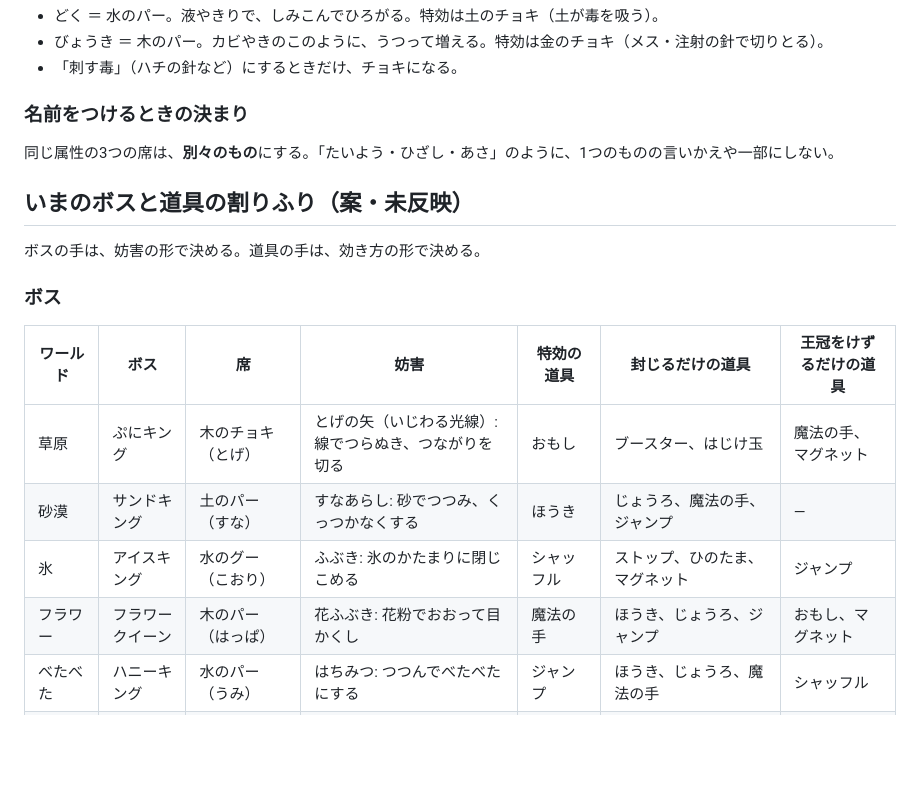
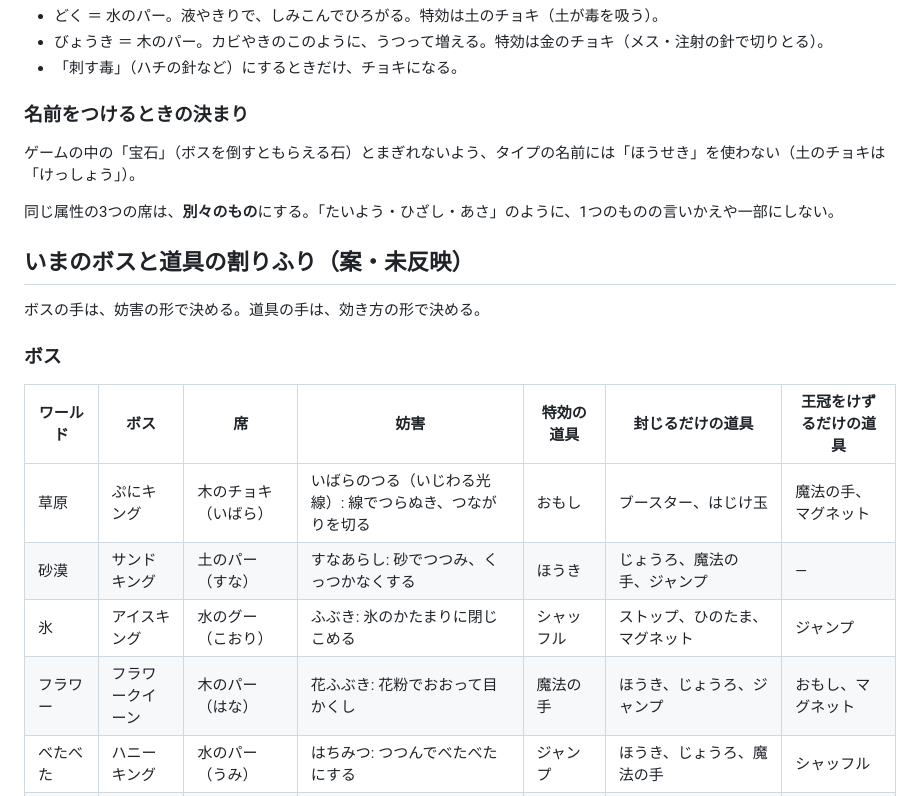
Before and after one commit to Saaiya-chan/gravity-tetris, a Markdown page: docs/TYPES.md, the part around one of its changes. Drawn GitHub-style; blank space fills up the shorter version.

```diff
--- a/docs/TYPES.md
+++ b/docs/TYPES.md
@@ -131,6 +131,8 @@
 
 ### 名前をつけるときの決まり
 
+ゲームの中の「宝石」（ボスを倒すともらえる石）とまぎれないよう、タイプの名前には「ほうせき」を使わない（土のチョキは「けっしょう」）。
+
 同じ属性の3つの席は、**別々のもの**にする。「たいよう・ひざし・あさ」のように、1つのものの言いかえや一部にしない。
 
 ## いまのボスと道具の割りふり（案・未反映）
@@ -141,10 +143,10 @@
 
 | ワールド | ボス | 席 | 妨害 | 特効の道具 | 封じるだけの道具 | 王冠をけずるだけの道具 |
 |---|---|---|---|---|---|---|
-| 草原 | ぷにキング | 木のチョキ（とげ） | とげの矢（いじわる光線）: 線でつらぬき、つながりを切る | おもし | ブースター、はじけ玉 | 魔法の手、マグネット |
+| 草原 | ぷにキング | 木のチョキ（いばら） | いばらのつる（いじわる光線）: 線でつらぬき、つながりを切る | おもし | ブースター、はじけ玉 | 魔法の手、マグネット |
 | 砂漠 | サンドキング | 土のパー（すな） | すなあらし: 砂でつつみ、くっつかなくする | ほうき | じょうろ、魔法の手、ジャンプ | — |
 | 氷 | アイスキング | 水のグー（こおり） | ふぶき: 氷のかたまりに閉じこめる | シャッフル | ストップ、ひのたま、マグネット | ジャンプ |
-| フラワー | フラワークイーン | 木のパー（はっぱ） | 花ふぶき: 花粉でおおって目かくし | 魔法の手 | ほうき、じょうろ、ジャンプ | おもし、マグネット |
+| フラワー | フラワークイーン | 木のパー（はな） | 花ふぶき: 花粉でおおって目かくし | 魔法の手 | ほうき、じょうろ、ジャンプ | おもし、マグネット |
 | べたべた | ハニーキング | 水のパー（うみ） | はちみつ: つつんでべたべたにする | ジャンプ | ほうき、じょうろ、魔法の手 | シャッフル |
 | マグマ | マグマキング | 火のグー（ようがん） | マグマふらし: 溶岩のかたまりを落とす | ストップ | シャッフル、ひのたま、マグネット | じょうろ |
 | 炎 | ファイアキング | 火のパー（ほのお） | ひのこ: 火の粉をまいて、とかす | じょうろ | ほうき、魔法の手、ジャンプ | ストップ |
```
Also changed, not shown: other parts of docs/TYPES.md (+19 -19 lines), docs/img/aisho-now.png, 2 other files.
